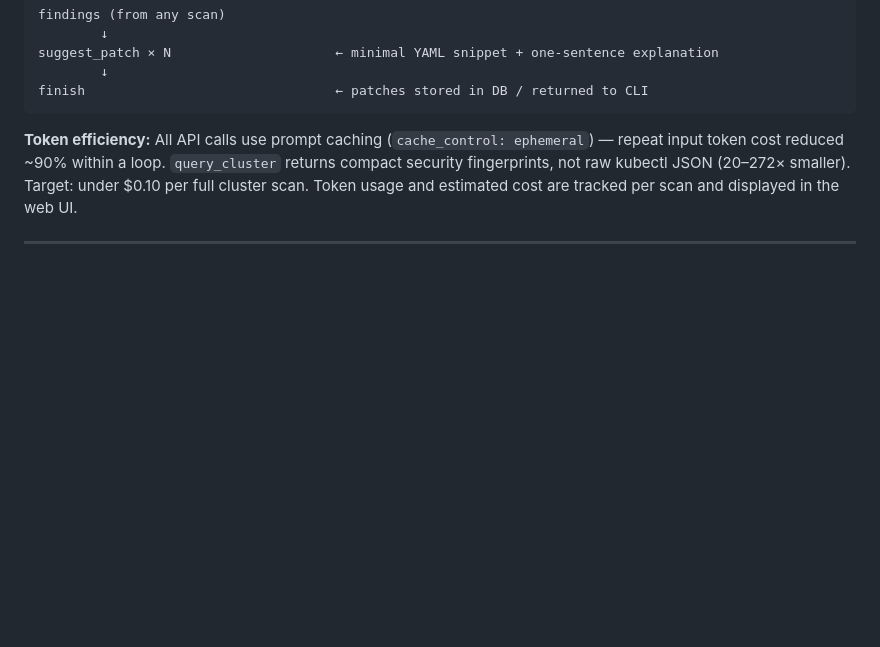
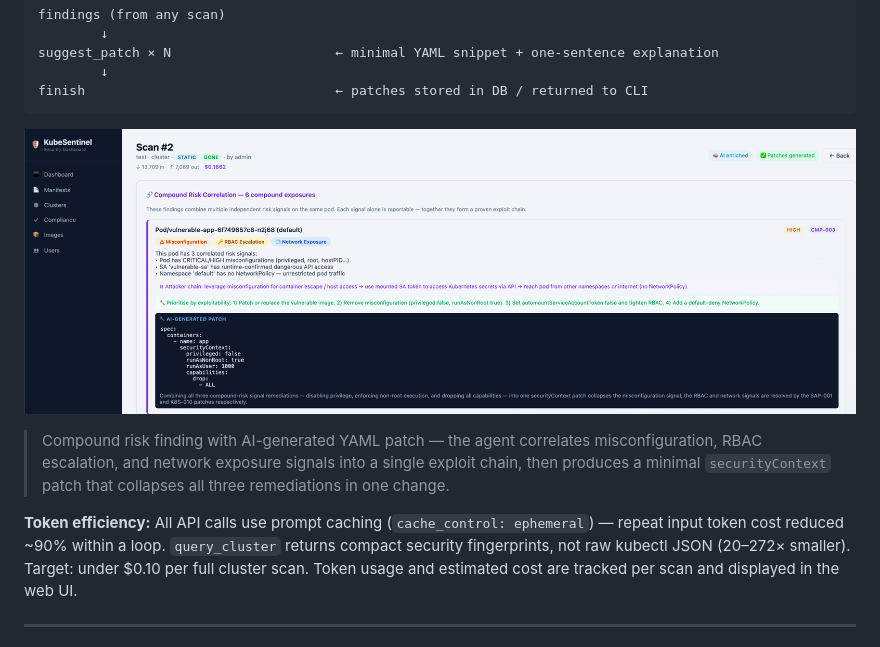
Before and after one commit to jaydenaung/k8s-yaml-misconfig-checker-agent, a Markdown page: README.md, the part around the change. Drawn GitHub-style; pictures changed too: img/ai-generated-patch.png (added); blank space fills up the shorter version.

Commit message:
feat: add AI-generated patch screenshot to README; fix cluster   scan not persisting images to DB

````diff
--- a/README.md
+++ b/README.md
@@ -188,6 +188,10 @@ suggest_patch × N                     ← minimal YAML snippet + one-sentence e
         ↓
 finish                                ← patches stored in DB / returned to CLI
 ```
+
+![AI-Generated Patch](img/ai-generated-patch.png)
+
+> Compound risk finding with AI-generated YAML patch — the agent correlates misconfiguration, RBAC escalation, and network exposure signals into a single exploit chain, then produces a minimal `securityContext` patch that collapses all three remediations in one change.
 
 **Token efficiency:** All API calls use prompt caching (`cache_control: ephemeral`) — repeat input token cost reduced ~90% within a loop. `query_cluster` returns compact security fingerprints, not raw kubectl JSON (20–272× smaller). Target: under $0.10 per full cluster scan. Token usage and estimated cost are tracked per scan and displayed in the web UI.
 
````
Also changed, not shown: 1 other file.
